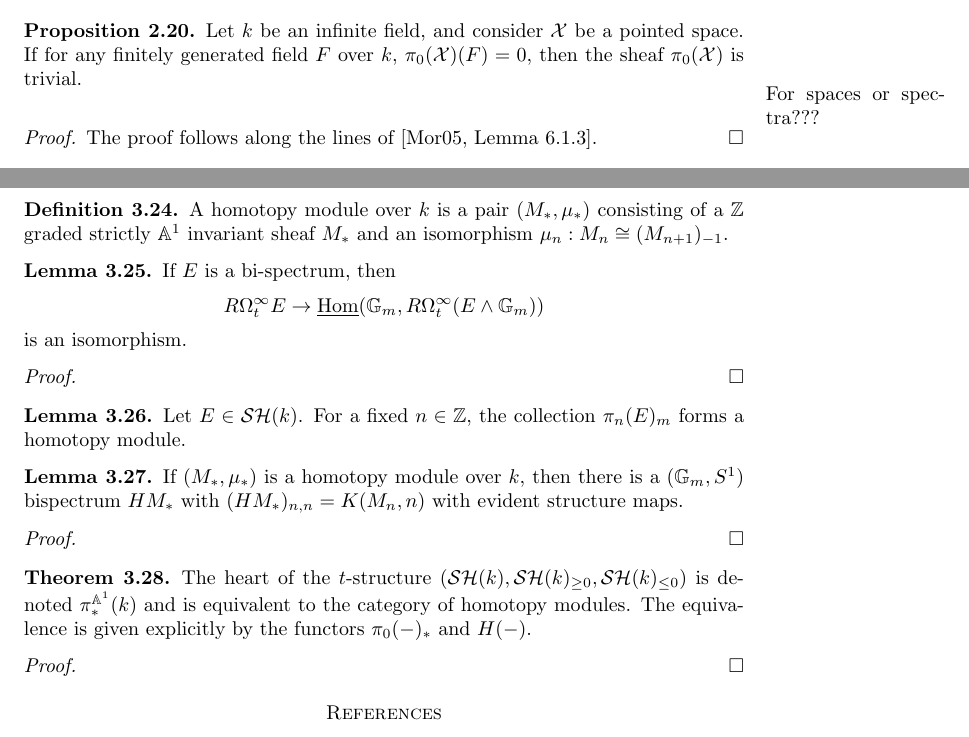
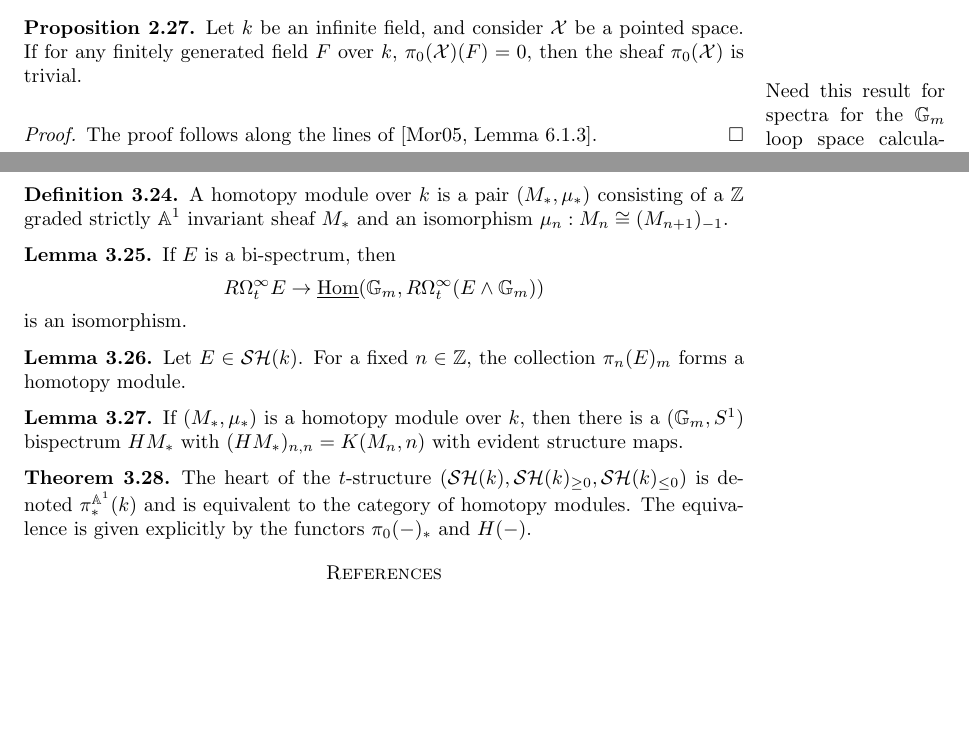
Before and after one commit to glenwilson/P1_connectivity, a LaTeX paper (P1_conn.tex): two parts of pages 5 and 14 of 15 before the commit and two parts of pages 7 and 14 of 15 after it, joined at a grey line, cut so that both start at the same text, the shorter picture padded with empty space. Compiled offline with LaTeX, dvips and Ghostscript.

```diff
--- a/P1_conn.tex
+++ b/P1_conn.tex
@@ -400,18 +400,6 @@
   \end{equation*}
 \end{notation}
 
-\subsection{Weak connectedness}
-
-\begin{proposition}
-  Let $k$ be an infinite field, and consider $\calX$ be a pointed
-  space. If for any finitely generated field $F$ over $k$,
-  $\pi_0(\calX)(F) = 0$, then the sheaf $\pi_0(\calX)$ is trivial.
-\end{proposition}
-\marginpar{For spaces or spectra???}
-\begin{proof}
-  The proof follows along the lines of \cite[Lemma 6.1.3]{Mor05}.
-\end{proof}
-
 \subsection{$S^1$ spectra}
 
 The functor $\Sigma_s : \Spc_{\bullet}(k) \to \Spc_{\bullet}(k)$ given
@@ -596,6 +584,21 @@
   \end{equation*}
   This is \cite[Lemma 3.2.3]{Mor05}.
 \end{proposition}
+
+
+\subsection{Weak connectedness}
+
+\begin{proposition}
+  Let $k$ be an infinite field, and consider $\calX$ be a pointed
+  space. If for any finitely generated field $F$ over $k$,
+  $\pi_0(\calX)(F) = 0$, then the sheaf $\pi_0(\calX)$ is trivial.
+\end{proposition}
+\marginpar{Need this result for spectra for the $\bbG_m$ loop space
+  calculation.}
+\begin{proof}
+  The proof follows along the lines of \cite[Lemma 6.1.3]{Mor05}.
+\end{proof}
+
 
 \subsection{$t$-structures}
 
@@ -1178,10 +1181,6 @@
   is an isomorphism.
 \end{lemma}
 
-\begin{proof}
-
-\end{proof}
-
 \begin{lemma}
   Let $E \in \SH(k)$. For a fixed $n\in\bbZ$, the collection
   $\pi_{n}(E)_{m}$ forms a homotopy module.
@@ -1204,11 +1199,6 @@
   modules. The equivalence is given explicitly by the functors
   $\pi_0(-)_*$ and $H(-)$.
 \end{theorem}
-
-\begin{proof}
-
-\end{proof}
-
 
 \begin{thebibliography}{OOOO}
     \bibitem[A-1974]{Adams} Adams, J.F., {\it Stable Homotopy and
```
Also changed, not shown: P1_conn.pdf, P1_conn.tex (4 more changed lines).
